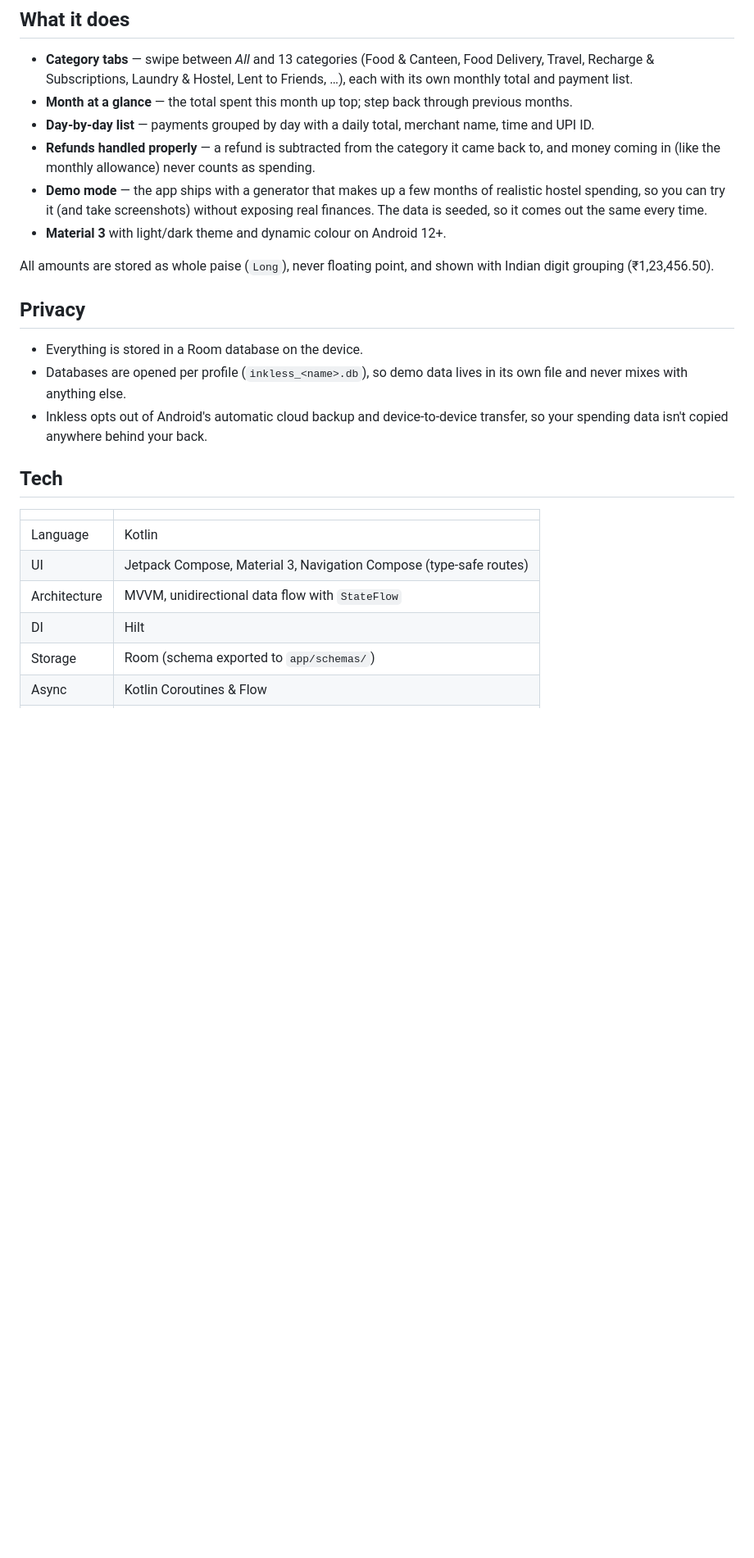
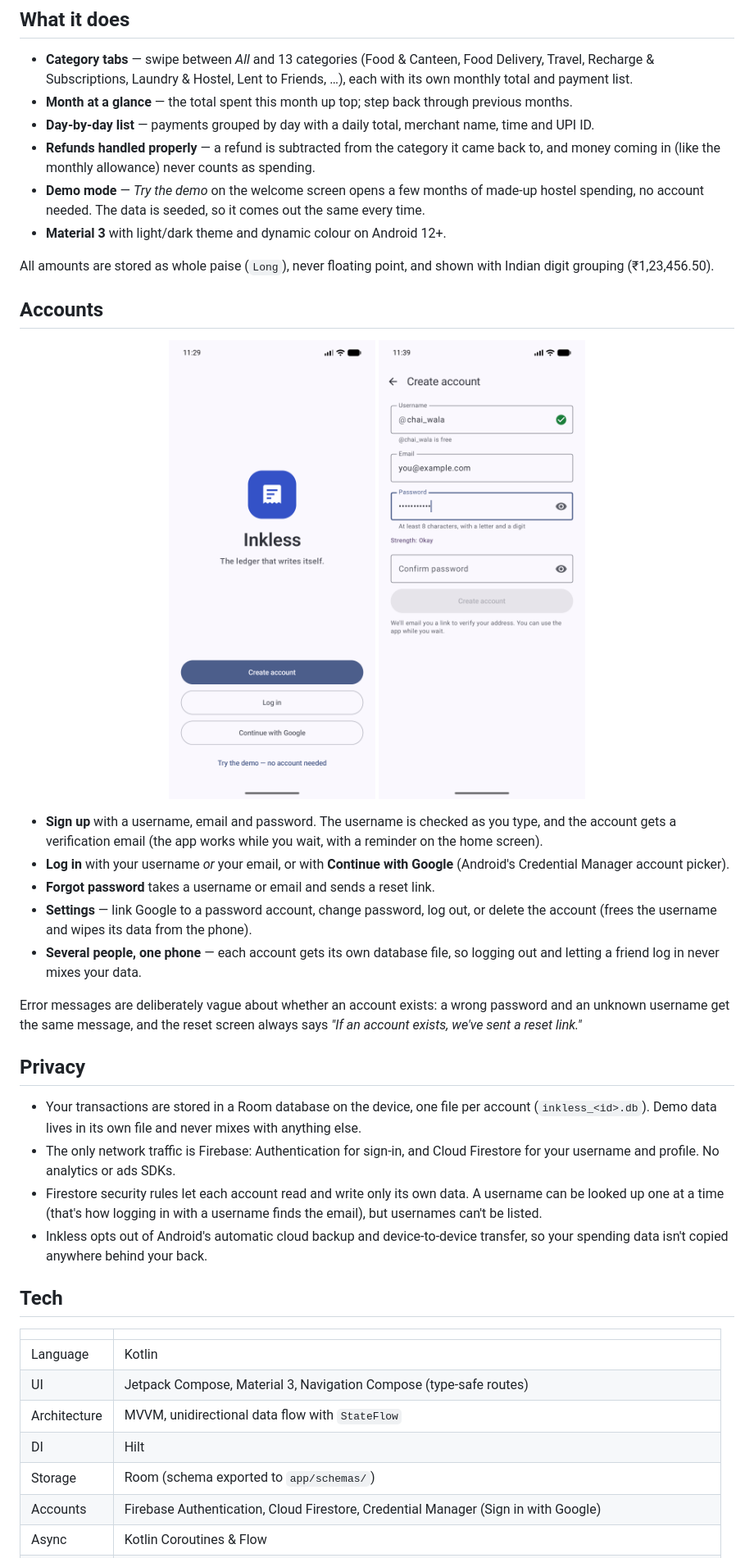
Before and after one commit to mehulp007/inkless, a Markdown page: README.md, the part around one of its changes. Shown at 82% size. Rendered like a GitHub page; pictures changed too: docs/screenshots/signup.png (added), docs/screenshots/welcome.png (added); blank space fills up the shorter version.

Commit message:
document accounts and firebase setup in readme

```diff
--- a/README.md
+++ b/README.md
@@ -20,15 +20,31 @@ It's local-first: your data lives in a database on your phone, and the app doesn
 - **Month at a glance** — the total spent this month up top; step back through previous months.
 - **Day-by-day list** — payments grouped by day with a daily total, merchant name, time and UPI ID.
 - **Refunds handled properly** — a refund is subtracted from the category it came back to, and money coming in (like the monthly allowance) never counts as spending.
-- **Demo mode** — the app ships with a generator that makes up a few months of realistic hostel spending, so you can try it (and take screenshots) without exposing real finances. The data is seeded, so it comes out the same every time.
+- **Demo mode** — *Try the demo* on the welcome screen opens a few months of made-up hostel spending, no account needed. The data is seeded, so it comes out the same every time.
 - **Material 3** with light/dark theme and dynamic colour on Android 12+.
 
 All amounts are stored as whole paise (`Long`), never floating point, and shown with Indian digit grouping (₹1,23,456.50).
 
+## Accounts
+
+<p align="center">
+  <img src="docs/screenshots/welcome.png" width="260" alt="Welcome screen with create account, log in, Google and demo options" />
+  <img src="docs/screenshots/signup.png" width="260" alt="Sign-up form checking the username as you type" />
+</p>
+
+- **Sign up** with a username, email and password. The username is checked as you type, and the account gets a verification email (the app works while you wait, with a reminder on the home screen).
+- **Log in** with your username *or* your email, or with **Continue with Google** (Android's Credential Manager account picker).
+- **Forgot password** takes a username or email and sends a reset link.
+- **Settings** — link Google to a password account, change password, log out, or delete the account (frees the username and wipes its data from the phone).
+- **Several people, one phone** — each account gets its own database file, so logging out and letting a friend log in never mixes your data.
+
+Error messages are deliberately vague about whether an account exists: a wrong password and an unknown username get the same message, and the reset screen always says *"If an account exists, we've sent a reset link."*
+
 ## Privacy
 
-- Everything is stored in a Room database on the device.
-- Databases are opened per profile (`inkless_<name>.db`), so demo data lives in its own file and never mixes with anything else.
+- Your transactions are stored in a Room database on the device, one file per account (`inkless_<id>.db`). Demo data lives in its own file and never mixes with anything else.
+- The only network traffic is Firebase: Authentication for sign-in, and Cloud Firestore for your username and profile. No analytics or ads SDKs.
+- Firestore security rules let each account read and write only its own data. A username can be looked up one at a time (that's how logging in with a username finds the email), but usernames can't be listed.
 - Inkless opts out of Android's automatic cloud backup and device-to-device transfer, so your spending data isn't copied anywhere behind your back.
 
 ## Tech
@@ -40,4 +56,5 @@ All amounts are stored as whole paise (`Long`), never floating point, and shown
 | Architecture | MVVM, unidirectional data flow with `StateFlow` |
 | DI | Hilt |
 | Storage | Room (schema exported to `app/schemas/`) |
+| Accounts | Firebase Authentication, Cloud Firestore, Credential Manager (Sign in with Google) |
 | Async | Kotlin Coroutines & Flow |
```
Also changed, not shown: other parts of README.md (+11 -3 lines).
